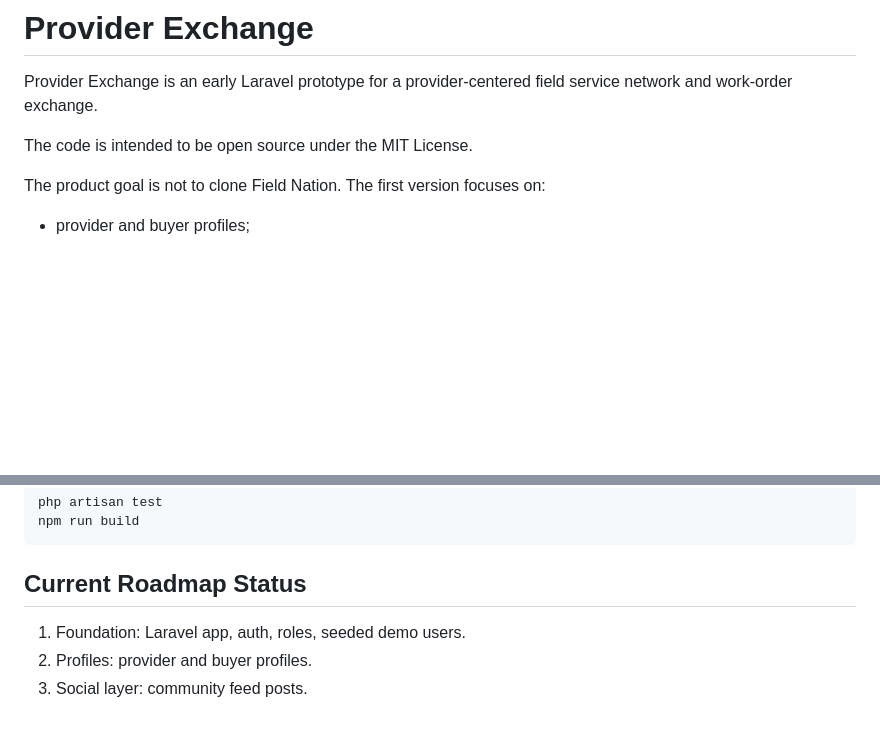
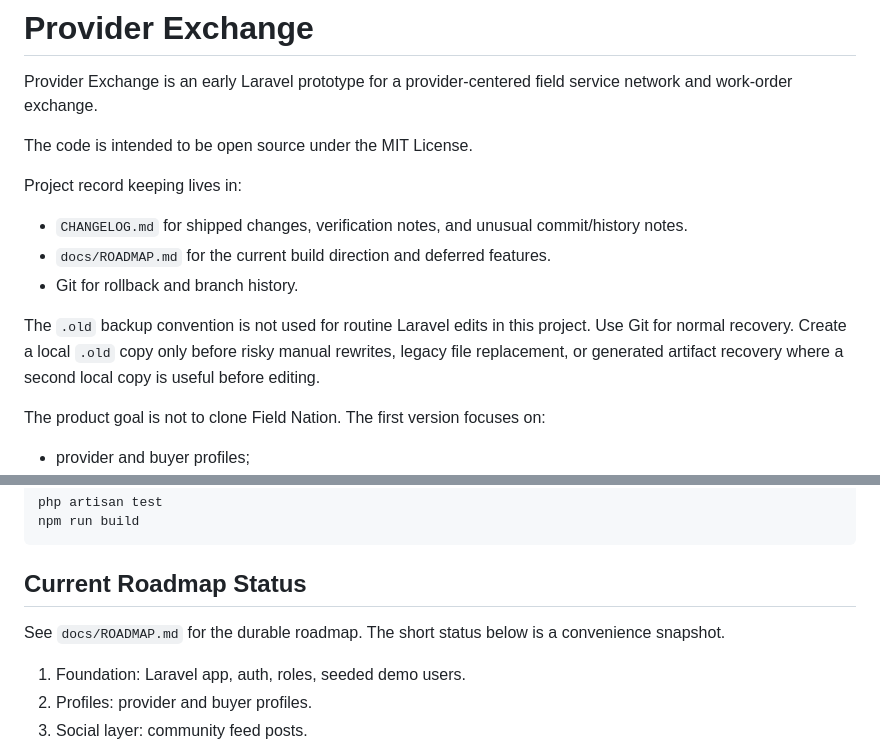
Before and after one commit to jasonybird/technical-services-exchange, a Markdown page: README.md, 2 parts joined by grey strips. Drawn GitHub-style; blank space fills up the shorter version.

Commit message:
Add-recordkeeping-docs

```diff
--- a/README.md
+++ b/README.md
@@ -3,6 +3,14 @@
 Provider Exchange is an early Laravel prototype for a provider-centered field service network and work-order exchange.
 
 The code is intended to be open source under the MIT License.
+
+Project record keeping lives in:
+
+- `CHANGELOG.md` for shipped changes, verification notes, and unusual commit/history notes.
+- `docs/ROADMAP.md` for the current build direction and deferred features.
+- Git for rollback and branch history.
+
+The `.old` backup convention is not used for routine Laravel edits in this project. Use Git for normal recovery. Create a local `.old` copy only before risky manual rewrites, legacy file replacement, or generated artifact recovery where a second local copy is useful before editing.
 
 The product goal is not to clone Field Nation. The first version focuses on:
 
@@ -57,6 +65,8 @@ npm run build
 
 ## Current Roadmap Status
 
+See `docs/ROADMAP.md` for the durable roadmap. The short status below is a convenience snapshot.
+
 1. Foundation: Laravel app, auth, roles, seeded demo users.
 2. Profiles: provider and buyer profiles.
 3. Social layer: community feed posts.
```
Also changed, not shown: CHANGELOG.md (added, +28 -0 lines), docs/ROADMAP.md (added, +53 -0 lines).
